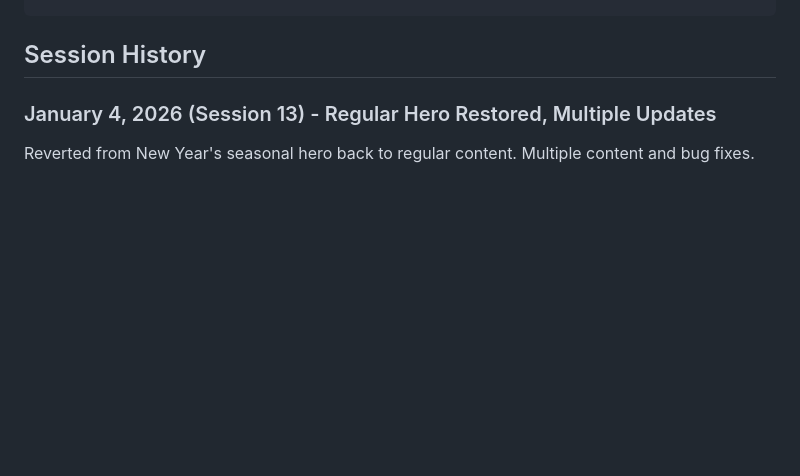
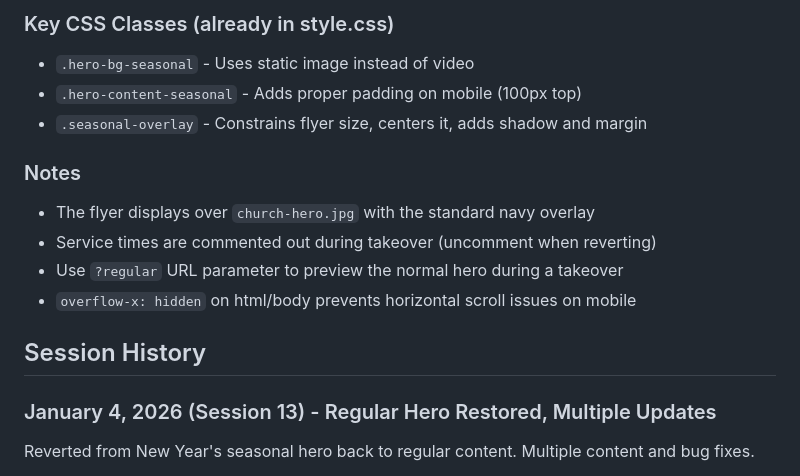
Before and after one commit to charles-hood/ebz-redesign, a Markdown page: CLAUDE.md, the part around one of its changes. Drawn GitHub-style; blank space fills up the shorter version.

```diff
--- a/CLAUDE.md
+++ b/CLAUDE.md
@@ -318,3 +390,16 @@ cd /var/www/ebz-redesign && git pull
+### Key CSS Classes (already in style.css)
+
+- `.hero-bg-seasonal` - Uses static image instead of video
+- `.hero-content-seasonal` - Adds proper padding on mobile (100px top)
+- `.seasonal-overlay` - Constrains flyer size, centers it, adds shadow and margin
+
+### Notes
+
+- The flyer displays over `church-hero.jpg` with the standard navy overlay
+- Service times are commented out during takeover (uncomment when reverting)
+- Use `?regular` URL parameter to preview the normal hero during a takeover
+- `overflow-x: hidden` on html/body prevents horizontal scroll issues on mobile
+
 ## Session History
 
 ### January 4, 2026 (Session 13) - Regular Hero Restored, Multiple Updates
```
Also changed, not shown: other parts of CLAUDE.md (+72 -0 lines).
